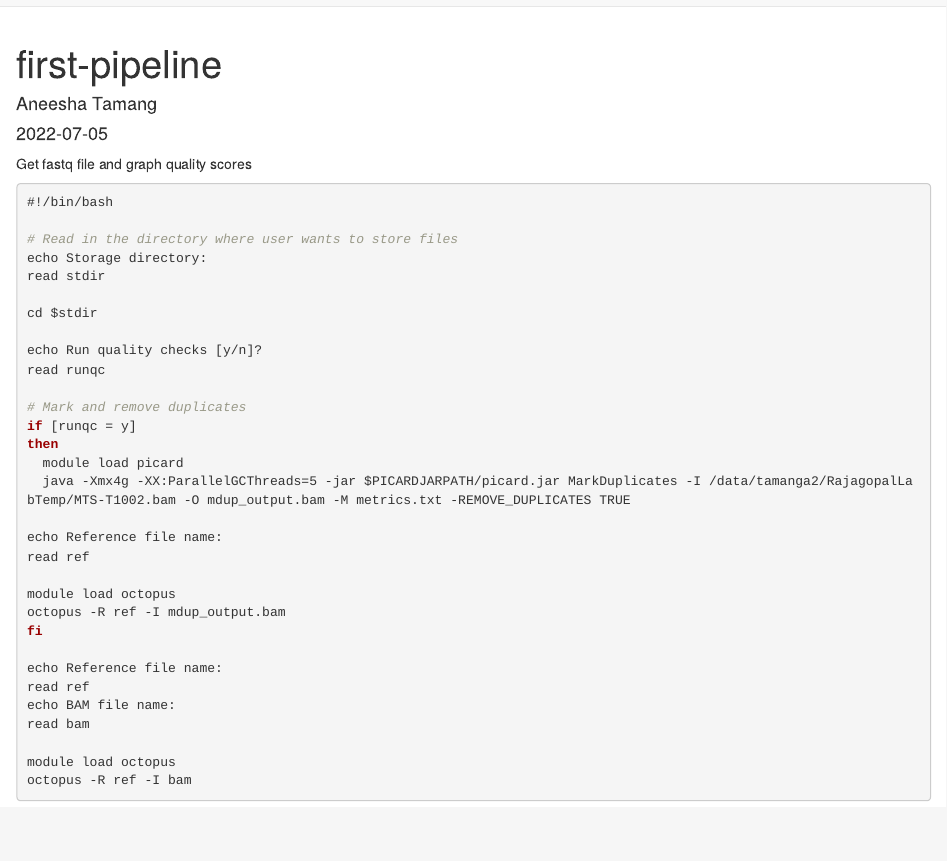
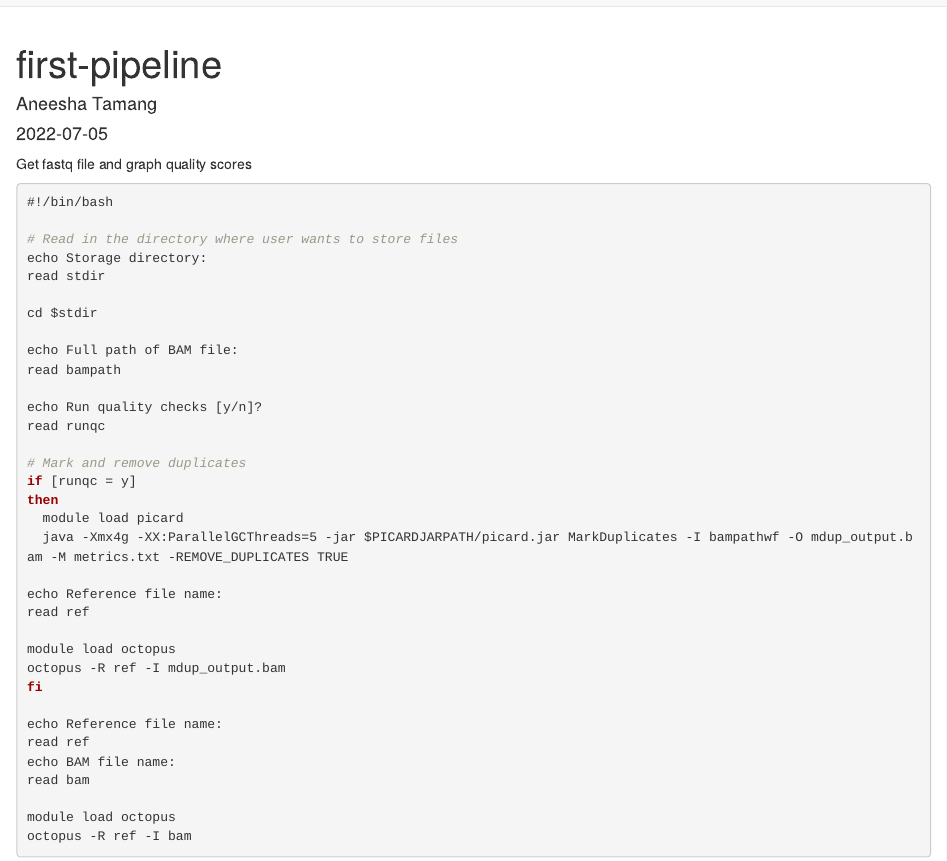
Before and after one commit to aneeshat01/pipeline, an R Markdown document (analysis/germline.Rmd): the page in a window 1100 px wide, from its top. Rendered offline with R 4.5, knitr and Pandoc, with nearby package versions.

Commit message:
Publish germline variant calling pipeline

```diff
--- a/analysis/germline.Rmd
+++ b/analysis/germline.Rmd
@@ -19,6 +19,9 @@ read stdir
 
 cd $stdir
 
+echo Full path of BAM file:
+read bampath
+
 echo Run quality checks [y/n]?
 read runqc
 
@@ -26,7 +29,7 @@ read runqc
 if [runqc = y]
 then
   module load picard
-  java -Xmx4g -XX:ParallelGCThreads=5 -jar $PICARDJARPATH/picard.jar MarkDuplicates -I /data/tamanga2/RajagopalLabTemp/MTS-T1002.bam -O mdup_output.bam -M metrics.txt -REMOVE_DUPLICATES TRUE
+  java -Xmx4g -XX:ParallelGCThreads=5 -jar $PICARDJARPATH/picard.jar MarkDuplicates -I bampathwf -O mdup_output.bam -M metrics.txt -REMOVE_DUPLICATES TRUE
 
 echo Reference file name:
 read ref
```
